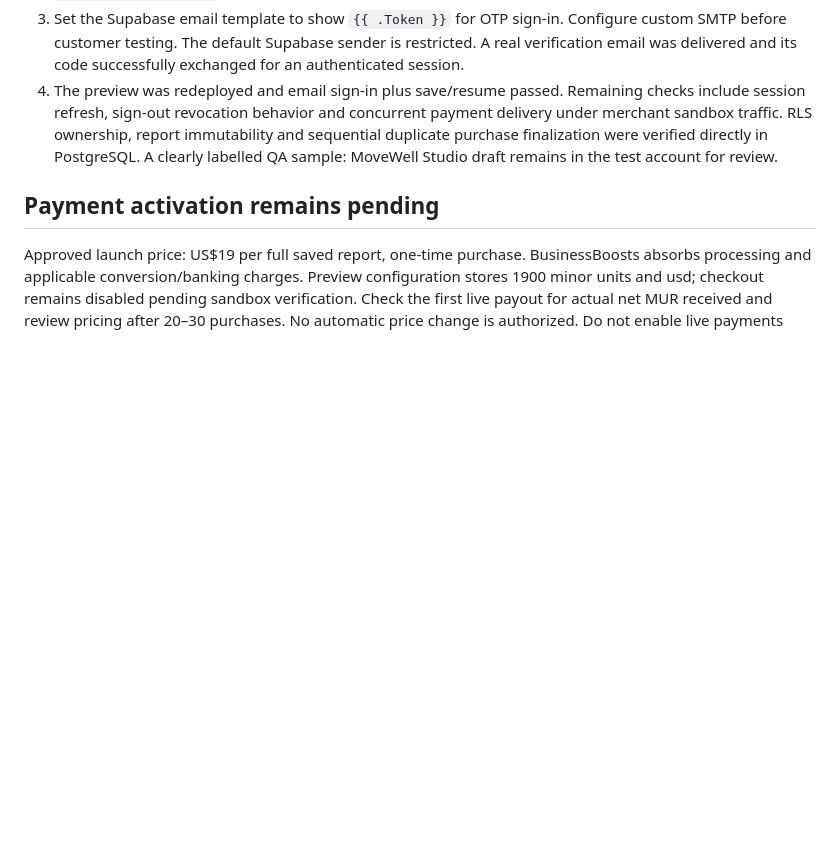
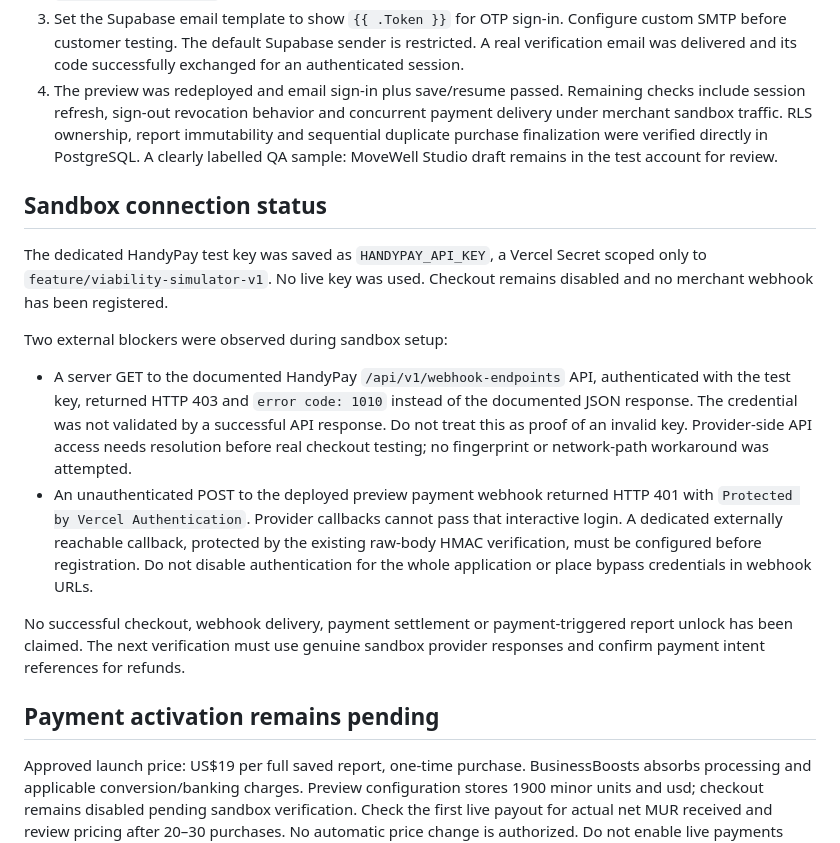
Before and after one commit to letstalkhow-ui/service_pricing_calculator, a Markdown page: docs/viability-accounts-setup.md, the part around the change. GitHub-like rendering; blank space fills up the shorter version.

Commit message:
Document sandbox test-key setup and verified API/webhook access blockers

```diff
--- a/docs/viability-accounts-setup.md
+++ b/docs/viability-accounts-setup.md
@@ -12,6 +12,17 @@ Preview-branch configuration now includes the API URL, legacy anon key, random r
 2. Add encrypted Vercel preview variables for this feature branch: `SUPABASE_URL`, `SUPABASE_ANON_KEY`, `SUPABASE_SERVICE_ROLE_KEY`, a cryptographically random `AUTH_RATE_LIMIT_SALT`, and `VIABILITY_APP_ORIGIN`. Never put the service role key in public assets or client code.
 3. Set the Supabase email template to show `{{ .Token }}` for OTP sign-in. Configure custom SMTP before customer testing. The default Supabase sender is restricted. A real verification email was delivered and its code successfully exchanged for an authenticated session.
 4. The preview was redeployed and email sign-in plus save/resume passed. Remaining checks include session refresh, sign-out revocation behavior and concurrent payment delivery under merchant sandbox traffic. RLS ownership, report immutability and sequential duplicate purchase finalization were verified directly in PostgreSQL. A clearly labelled QA sample: MoveWell Studio draft remains in the test account for review.
+
+## Sandbox connection status
+
+The dedicated HandyPay test key was saved as `HANDYPAY_API_KEY`, a Vercel Secret scoped only to `feature/viability-simulator-v1`. No live key was used. Checkout remains disabled and no merchant webhook has been registered.
+
+Two external blockers were observed during sandbox setup:
+
+- A server GET to the documented HandyPay `/api/v1/webhook-endpoints` API, authenticated with the test key, returned HTTP 403 and `error code: 1010` instead of the documented JSON response. The credential was not validated by a successful API response. Do not treat this as proof of an invalid key. Provider-side API access needs resolution before real checkout testing; no fingerprint or network-path workaround was attempted.
+- An unauthenticated POST to the deployed preview payment webhook returned HTTP 401 with `Protected by Vercel Authentication`. Provider callbacks cannot pass that interactive login. A dedicated externally reachable callback, protected by the existing raw-body HMAC verification, must be configured before registration. Do not disable authentication for the whole application or place bypass credentials in webhook URLs.
+
+No successful checkout, webhook delivery, payment settlement or payment-triggered report unlock has been claimed. The next verification must use genuine sandbox provider responses and confirm payment intent references for refunds.
 
 ## Payment activation remains pending
 
```
